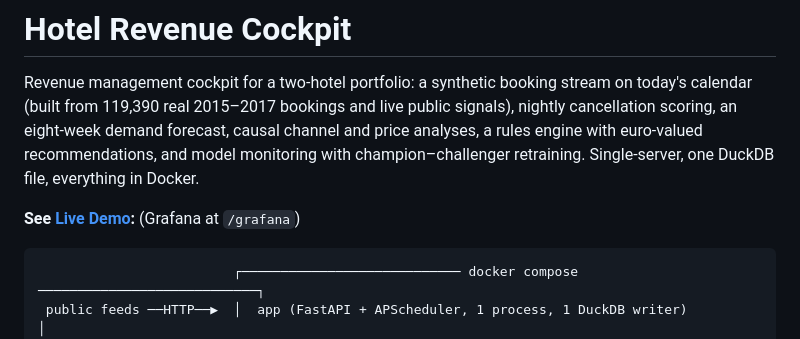
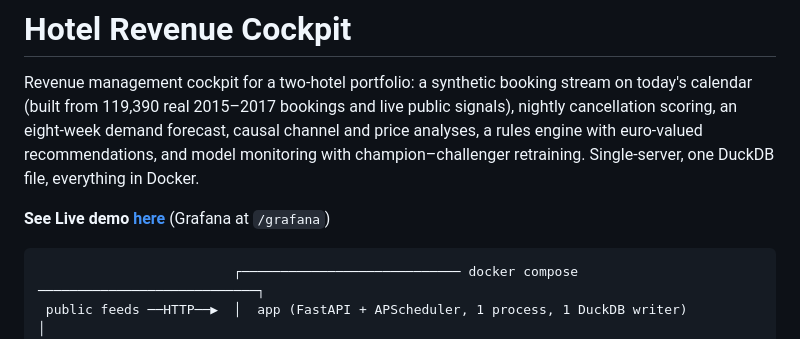
Before and after one commit to dragdowl1/hotel-revenue-cockpit, a Markdown page: README.md, the part around the change. Rendered like a GitHub page.

````diff
--- a/README.md
+++ b/README.md
@@ -2,7 +2,7 @@
 
 Revenue management cockpit for a two-hotel portfolio: a synthetic booking stream on today's calendar (built from 119,390 real 2015–2017 bookings and live public signals), nightly cancellation scoring, an eight-week demand forecast, causal channel and price analyses, a rules engine with euro-valued recommendations, and model monitoring with champion–challenger retraining. Single-server, one DuckDB file, everything in Docker.
 
-**See [Live Demo](https://p1.mldlprojetcs.duckdns.org):** (Grafana at `/grafana`)
+**See Live demo [here](https://p1.mldlprojetcs.duckdns.org)** (Grafana at `/grafana`)
 
 ```
                          ┌──────────────────────────── docker compose ────────────────────────────┐
````
